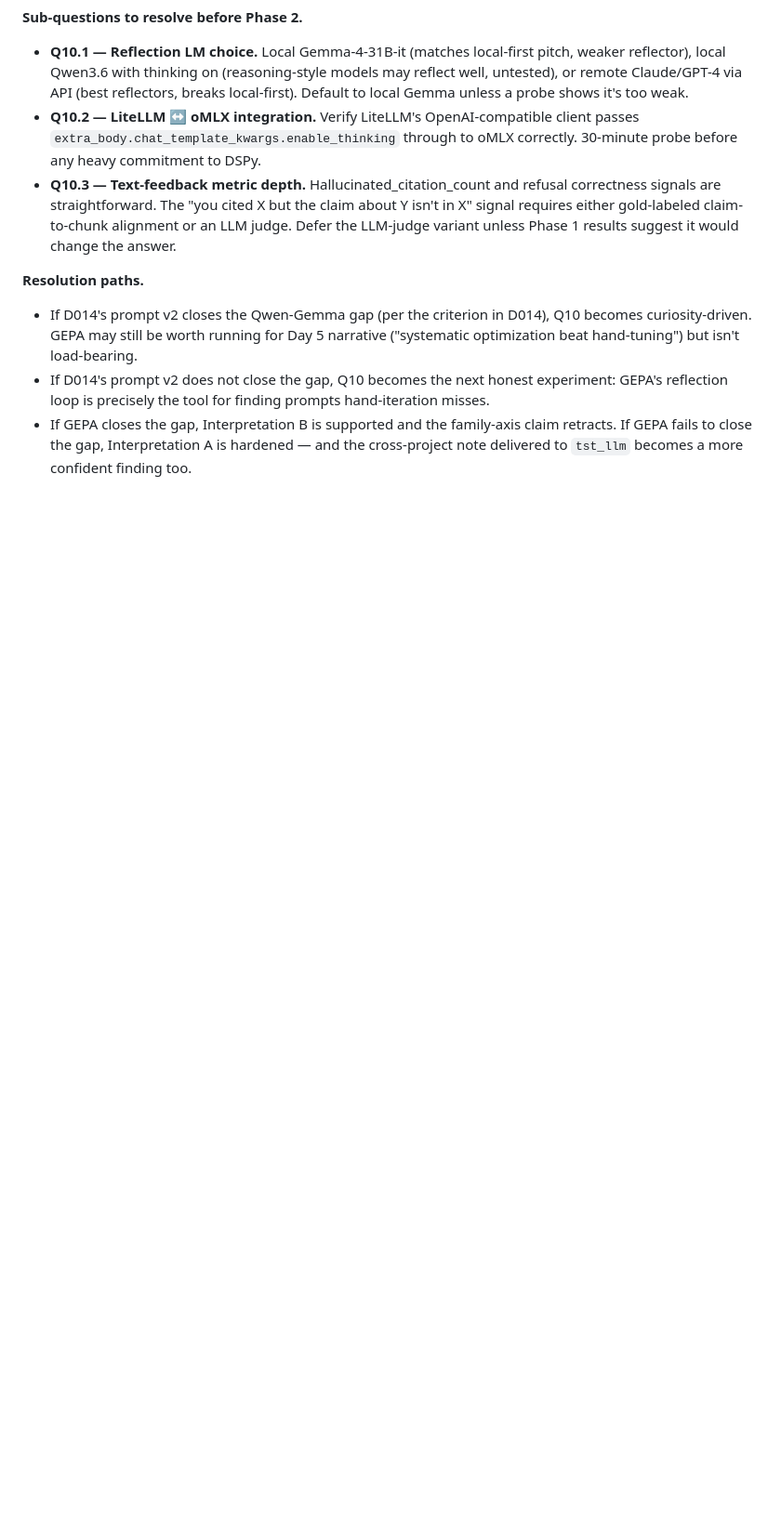
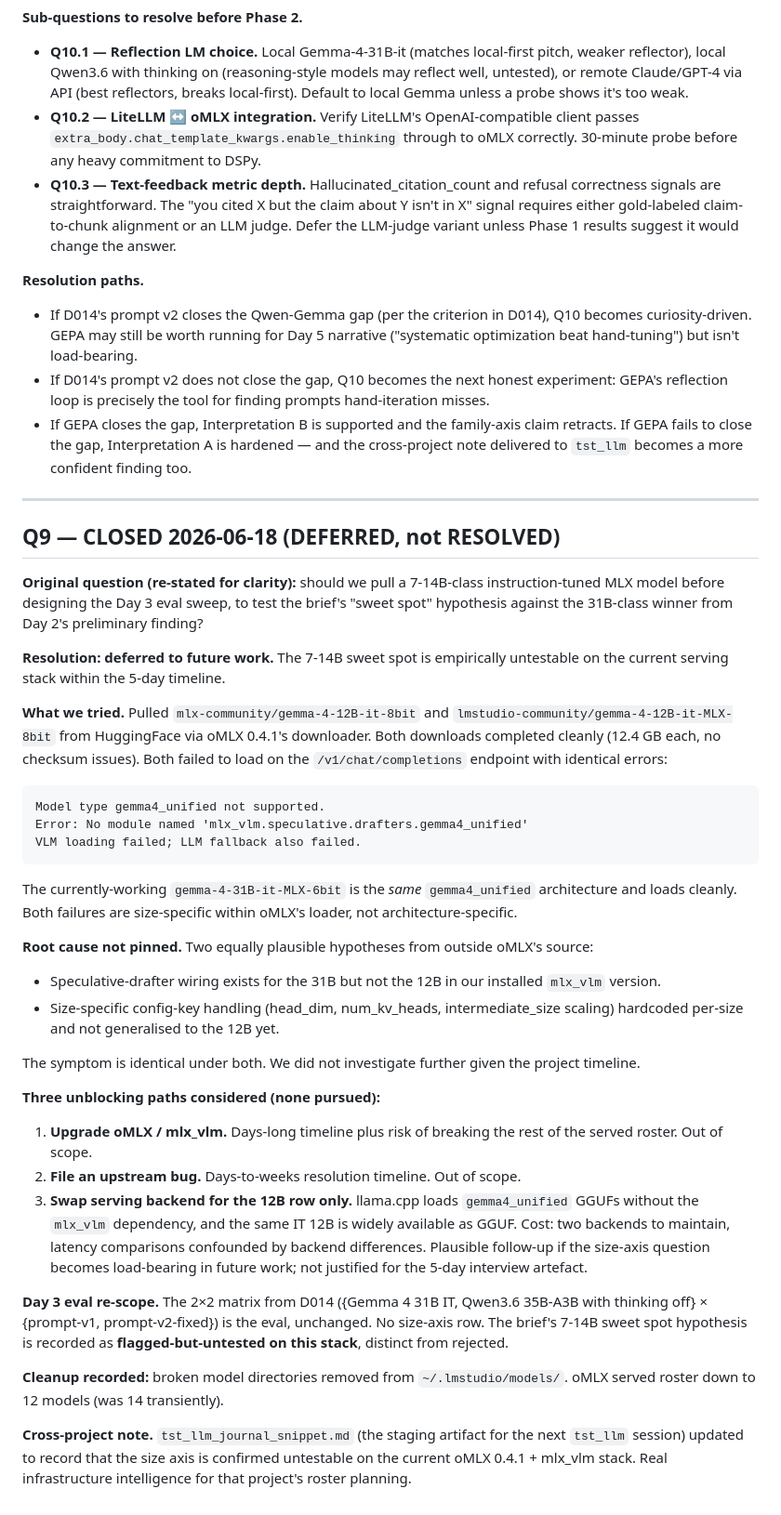
Before and after one commit to Sidney-Bishop/underwriting-copilot, a Markdown page: docs/decisions.md, the part around the change. Shown at 93% size. GitHub-like rendering; blank space fills up the shorter version.

Commit message:
docs: Q9 CLOSED (DEFERRED) — Gemma 4 12B blocked by oMLX/mlx_vlm size-specific loader bug
Q9 closure: the brief's 7-14B sweet spot hypothesis is empirically
untestable on the current serving stack within the project timeline.

What we tried: pulled mlx-community/gemma-4-12B-it-8bit and
lmstudio-community/gemma-4-12B-it-MLX-8bit. Both downloads completed
cleanly. Both failed to load with identical errors:
  Model type gemma4_unified not supported.
  Error: No module named 'mlx_vlm.speculative.drafters.gemma4_unified'
  VLM loading failed; LLM fallback also failed.

The currently-working gemma-4-31B-it-MLX-6bit is the same gemma4_unified
architecture and loads cleanly. The failure is size-specific within
oMLX's loader, not architecture-specific. Root cause not pinned from
outside the source — could be spec-decode wiring, could be size-specific
config-key handling. Either fits the symptom.

Three unblocking paths considered, none pursued for the 5-day artefact:
oMLX upgrade (days-long), upstream bug (days-to-weeks), swap llama.cpp
for the 12B row only (real cost: two backends, latency comparisons
confounded by backend differences).

Day 3 eval scope unchanged: 2x2 from D014 stands. Gemma 4 31B IT vs
Qwen3.6-35B-A3B-4bit (thinking off) crossed with prompt-v1 vs prompt-v2-
fixed. Size-axis row removed; the 7-14B sweet spot hypothesis recorded
as flagged-but-untested on this stack, distinct from rejected.

journal.md: short follow-up framing this as a featured Day 3 finding
rather than a quiet setback. Sibling-Claude review noted that 'diagnosed
an infrastructure gap, characterised it precisely, re-scoped the eval
around it' is at least as valuable for the interview audience as picking
between two models. Process correction recorded for future reference.

tst_llm cross-project snippet updated in ~/Downloads/ with one sentence
recording that the size axis is confirmed untestable on the current
stack. Real infrastructure intelligence for tst_llm's roster planning
when that project is next touched. v1 snippet superseded; v2 stages.

Broken 12B downloads removed from ~/.lmstudio/models/ to reclaim ~24GB.

````diff
--- a/docs/decisions.md
+++ b/docs/decisions.md
@@ -774,3 +774,40 @@ D014's 2×2 sweep gives a first answer (hand-designed v2 vs v1). GEPA goes furth
 - If D014's prompt v2 closes the Qwen-Gemma gap (per the criterion in D014), Q10 becomes curiosity-driven. GEPA may still be worth running for Day 5 narrative ("systematic optimization beat hand-tuning") but isn't load-bearing.
 - If D014's prompt v2 does not close the gap, Q10 becomes the next honest experiment: GEPA's reflection loop is precisely the tool for finding prompts hand-iteration misses.
 - If GEPA closes the gap, Interpretation B is supported and the family-axis claim retracts. If GEPA fails to close the gap, Interpretation A is hardened — and the cross-project note delivered to `tst_llm` becomes a more confident finding too.
+
+
+---
+
+## Q9 — CLOSED 2026-06-18 (DEFERRED, not RESOLVED)
+
+**Original question (re-stated for clarity):** should we pull a 7-14B-class instruction-tuned MLX model before designing the Day 3 eval sweep, to test the brief's "sweet spot" hypothesis against the 31B-class winner from Day 2's preliminary finding?
+
+**Resolution: deferred to future work.** The 7-14B sweet spot is empirically untestable on the current serving stack within the 5-day timeline.
+
+**What we tried.** Pulled `mlx-community/gemma-4-12B-it-8bit` and `lmstudio-community/gemma-4-12B-it-MLX-8bit` from HuggingFace via oMLX 0.4.1's downloader. Both downloads completed cleanly (12.4 GB each, no checksum issues). Both failed to load on the `/v1/chat/completions` endpoint with identical errors:
+
+```
+Model type gemma4_unified not supported.
+Error: No module named 'mlx_vlm.speculative.drafters.gemma4_unified'
+VLM loading failed; LLM fallback also failed.
+```
+
+The currently-working `gemma-4-31B-it-MLX-6bit` is the *same* `gemma4_unified` architecture and loads cleanly. Both failures are size-specific within oMLX's loader, not architecture-specific.
+
+**Root cause not pinned.** Two equally plausible hypotheses from outside oMLX's source:
+- Speculative-drafter wiring exists for the 31B but not the 12B in our installed `mlx_vlm` version.
+- Size-specific config-key handling (head_dim, num_kv_heads, intermediate_size scaling) hardcoded per-size and not generalised to the 12B yet.
+
+The symptom is identical under both. We did not investigate further given the project timeline.
+
+**Three unblocking paths considered (none pursued):**
+
+1. **Upgrade oMLX / mlx_vlm.** Days-long timeline plus risk of breaking the rest of the served roster. Out of scope.
+2. **File an upstream bug.** Days-to-weeks resolution timeline. Out of scope.
+3. **Swap serving backend for the 12B row only.** llama.cpp loads `gemma4_unified` GGUFs without the `mlx_vlm` dependency, and the same IT 12B is widely available as GGUF. Cost: two backends to maintain, latency comparisons confounded by backend differences. Plausible follow-up if the size-axis question becomes load-bearing in future work; not justified for the 5-day interview artefact.
+
+**Day 3 eval re-scope.** The 2×2 matrix from D014 ({Gemma 4 31B IT, Qwen3.6 35B-A3B with thinking off} × {prompt-v1, prompt-v2-fixed}) is the eval, unchanged. No size-axis row. The brief's 7-14B sweet spot hypothesis is recorded as **flagged-but-untested on this stack**, distinct from rejected.
+
+**Cleanup recorded:** broken model directories removed from `~/.lmstudio/models/`. oMLX served roster down to 12 models (was 14 transiently).
+
+**Cross-project note.** `tst_llm_journal_snippet.md` (the staging artifact for the next `tst_llm` session) updated to record that the size axis is confirmed untestable on the current oMLX 0.4.1 + mlx_vlm stack. Real infrastructure intelligence for that project's roster planning.
````
Also changed, not shown: docs/journal.md (+17 -0 lines).
